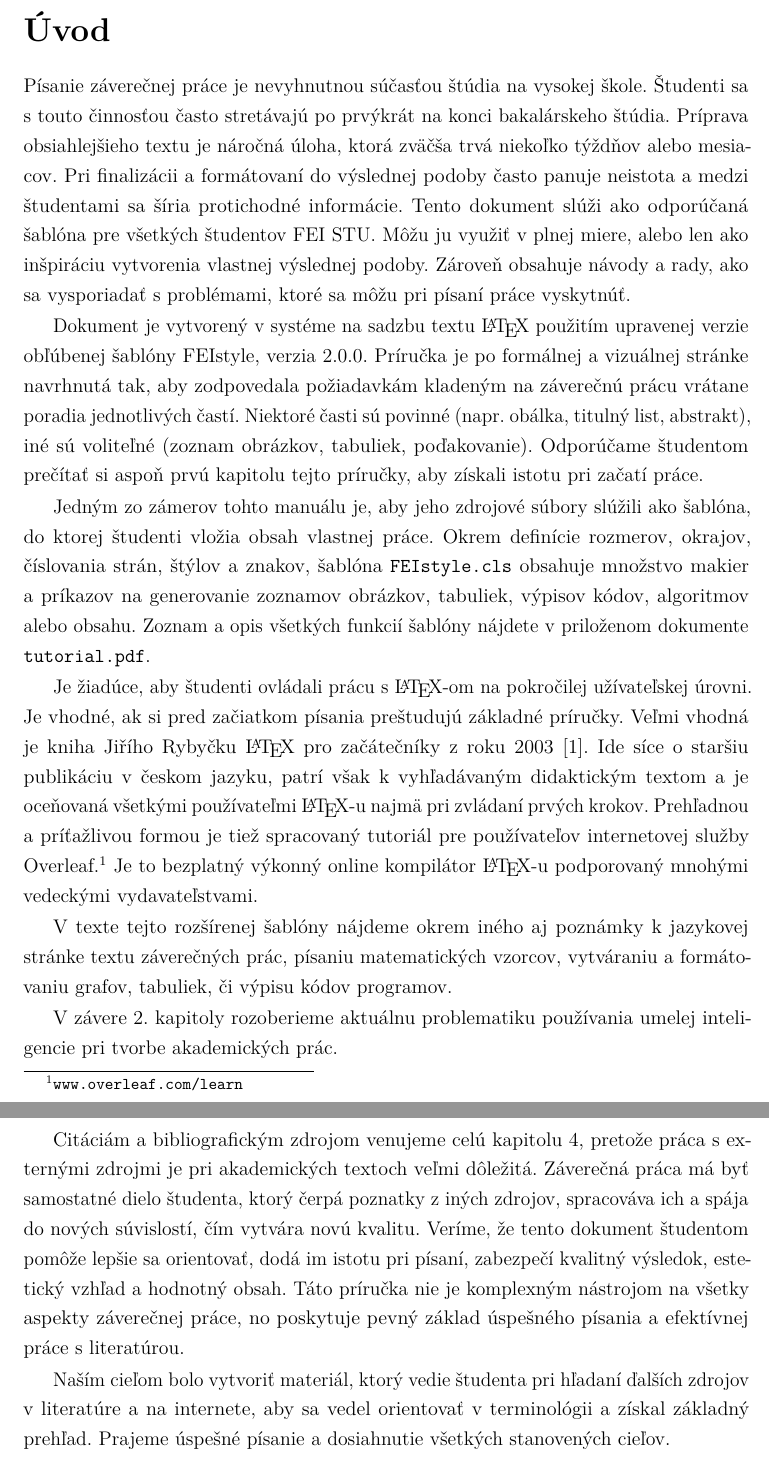
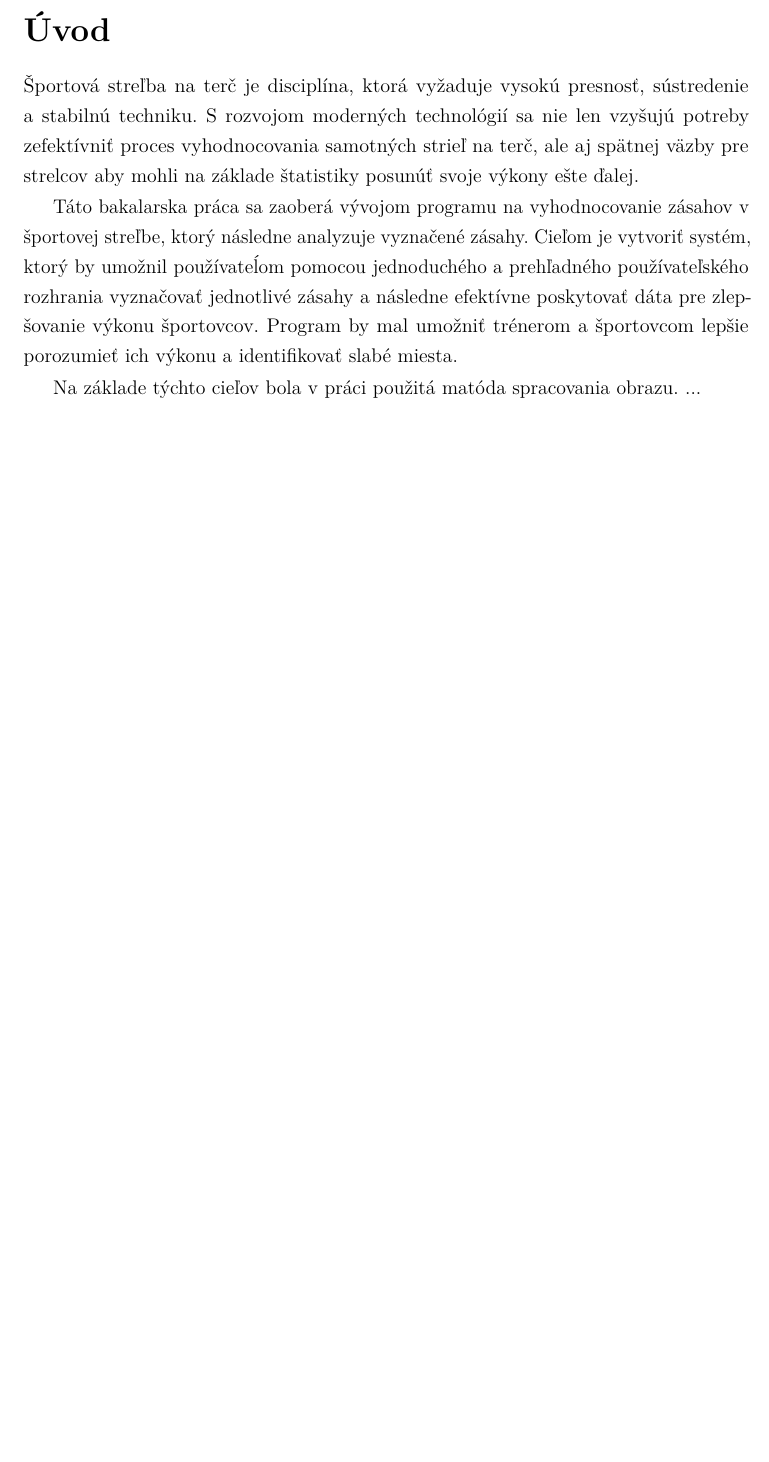
Before and after one commit to nicolas-droppa/Bachelor-thesis, a LaTeX thesis (thesis.tex, which reads includes/introduction.tex): two parts of pages 13 and 14 of 65 before the commit and part of page 13 of 64 after it, the two joined at a grey line, cut so that both start at the same text, the shorter picture padded with empty space. Compiled offline with pdfLaTeX.

Commit message:
added introduction and thanks

```diff
--- a/includes/introduction.tex
+++ b/includes/introduction.tex
@@ -1,56 +1,12 @@
-Písanie záverečnej práce je nevyhnutnou súčasťou štúdia na vysokej škole.
-Študenti sa s~touto činnosťou často stretávajú po prvýkrát na konci bakalárskeho štúdia.
-Príprava obsiahlejšieho textu je náročná úloha,
-ktorá zväčša trvá niekoľko týždňov alebo mesiacov.
-Pri finalizácii a~formátovaní do výslednej podoby často panuje neistota a~medzi študentami sa šíria protichodné informácie.
-Tento dokument slúži ako odporúčaná šablóna pre všetkých študentov FEI STU.
-Môžu ju využiť v~plnej miere, alebo len ako inšpiráciu vytvorenia vlastnej výslednej podoby.
-Zároveň obsahuje návody a~rady,
-ako sa vysporiadať s~problémami,
-ktoré sa môžu pri písaní práce vyskytnúť.
+Športová streľba na terč je disciplína, ktorá vyžaduje vysokú presnosť, sústredenie a stabilnú techniku.
+S rozvojom moderných technológií sa nie len vzyšujú potreby zefektívniť proces vyhodnocovania samotných
+strieľ na terč, ale aj spätnej väzby pre strelcov aby mohli na základe štatistiky posunúť svoje výkony
+ešte ďalej.
 
-Dokument je vytvorený v systéme na sadzbu textu \LaTeX\ použitím upravenej verzie obľúbenej šablóny
-FEIstyle, verzia 2.0.0. Príručka je po formálnej a vizuálnej stránke navrhnutá tak,
-aby zodpovedala požiadavkám kladeným na záverečnú prácu vrátane poradia jednotlivých častí.
-Niektoré časti sú povinné (napr. obálka, titulný list, abstrakt),
-iné sú voliteľné (zoznam obrázkov, tabuliek, poďakovanie).
-Odporúčame študentom prečítať si aspoň prvú kapitolu tejto príručky, aby získali istotu pri začatí práce.
+Táto bakalarska práca sa zaoberá vývojom programu na vyhodnocovanie zásahov v športovej streľbe, ktorý
+následne analyzuje vyznačené zásahy. Cieľom je vytvoriť systém, ktorý by umožnil používateĺom pomocou
+jednoduchého a prehľadného používateľského rozhrania vyznačovať jednotlivé zásahy a následne efektívne
+poskytovať dáta pre zlepšovanie výkonu športovcov. Program by mal umožniť trénerom a športovcom lepšie
+porozumieť ich výkonu a identifikovať slabé miesta.
 
-Jedným zo zámerov tohto manuálu je,
-aby jeho zdrojové súbory slúžili ako šablóna,
-do ktorej študenti vložia obsah vlastnej práce.
-Okrem definície rozmerov, okrajov, číslovania strán, štýlov a znakov, šablóna \verb|FEIstyle.cls| obsahuje množstvo makier a príkazov na generovanie zoznamov obrázkov, tabuliek, výpisov kódov, algoritmov alebo obsahu.
-Zoznam a opis všetkých funkcií šablóny nájdete v~priloženom dokumente \verb|tutorial.pdf|.
-
-Je žiadúce, aby študenti ovládali prácu s \LaTeX-om na pokročilej užívateľskej úrovni.
-Je vhodné, ak si pred začiatkom písania preštudujú základné príručky. Veľmi vhodná je kniha
-Jiřího Rybyčku \LaTeX\ pro začátečníky z roku 2003 \cite{Rybicka2003Latex}.
-Ide síce o~staršiu publikáciu v~českom jazyku,
-patrí však k~vyhľadávaným didaktickým textom
-a~je oceňovaná všetkými používateľmi \LaTeX-u najmä pri zvládaní prvých krokov.
-Prehľadnou a príťažlivou formou je tiež spracovaný tutoriál pre používateľov internetovej služby Overleaf.%
-\footnote{\href{https://www.overleaf.com/learn}{\texttt{www.overleaf.com/learn}}}
-Je to bezplatný výkonný online kompilátor \LaTeX-u podporovaný mnohými vedeckými vydavateľstvami.
-
-V~texte tejto rozšírenej šablóny nájdeme okrem iného aj poznámky k~jazykovej stránke textu záverečných prác, písaniu matematických vzorcov, vytváraniu a formátovaniu grafov, tabuliek, či výpisu kódov programov.
-
-V závere \ref{sec:formatLanguage}. kapitoly rozoberieme aktuálnu problematiku používania umelej inteligencie pri tvorbe akademických prác.
-
-Citáciám a bibliografickým zdrojom venujeme celú kapitolu \ref{sec:citation},
-pretože práca s~externými zdrojmi je pri akademických textoch veľmi dôležitá.
-Záverečná práca má byť samostatné dielo študenta,
-ktorý čerpá poznatky z~iných zdrojov,
-spracováva ich a~spája do nových súvislostí,
-čím vytvára novú kvalitu.
-Veríme, že tento dokument študentom pomôže lepšie sa orientovať,
-dodá im istotu pri písaní,
-zabezpečí kvalitný výsledok, estetický vzhľad
-a~hodnotný obsah.
-Táto príručka nie je komplexným nástrojom na všetky aspekty záverečnej práce,
-no poskytuje pevný základ úspešného písania
-a efektívnej práce s~literatúrou.
-
-Naším cieľom bolo vytvoriť materiál,
-ktorý vedie študenta pri hľadaní ďalších zdrojov v~literatúre a na internete,
-aby sa vedel orientovať v~terminológii a~získal základný prehľad.
-Prajeme úspešné písanie a~dosiahnutie všetkých stanovených cieľov.
+Na základe týchto cieľov bola v práci použitá matóda spracovania obrazu. ...
```
Also changed, not shown: includes/thanks.tex (+3 -4 lines), thesis.pdf.
